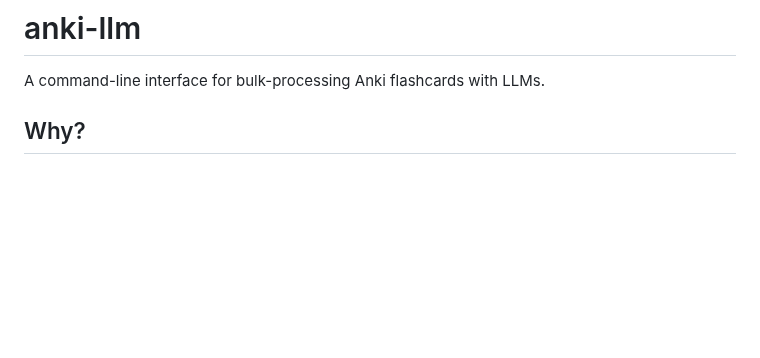
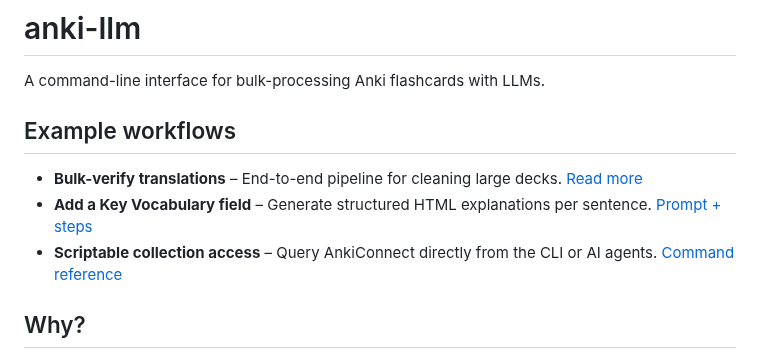
Before and after one commit to raine/anki-llm, a Markdown page: README.md, the part around the change. GitHub-like rendering; blank space fills up the shorter version.

Commit message:
add example workflows and link to documentation in readme

```diff
--- a/README.md
+++ b/README.md
@@ -1,6 +1,12 @@
 # anki-llm
 
 A command-line interface for bulk-processing Anki flashcards with LLMs.
+
+## Example workflows
+
+- **Bulk-verify translations** – End-to-end pipeline for cleaning large decks. [Read more](#example-use-case-fixing-1000-japanese-translations)
+- **Add a Key Vocabulary field** – Generate structured HTML explanations per sentence. [Prompt + steps](#example-use-case-adding-a-key-vocabulary-field)
+- **Scriptable collection access** – Query AnkiConnect directly from the CLI or AI agents. [Command reference](#anki-llm-query-action-params)
 
 ## Why?
 
```
